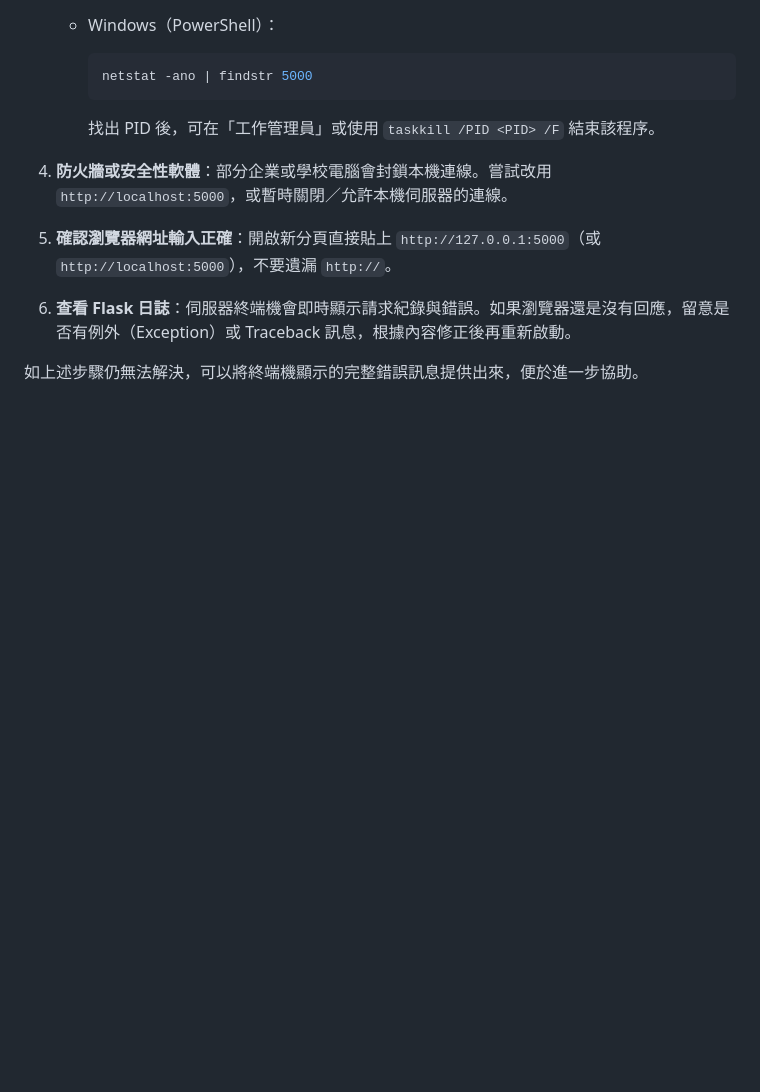
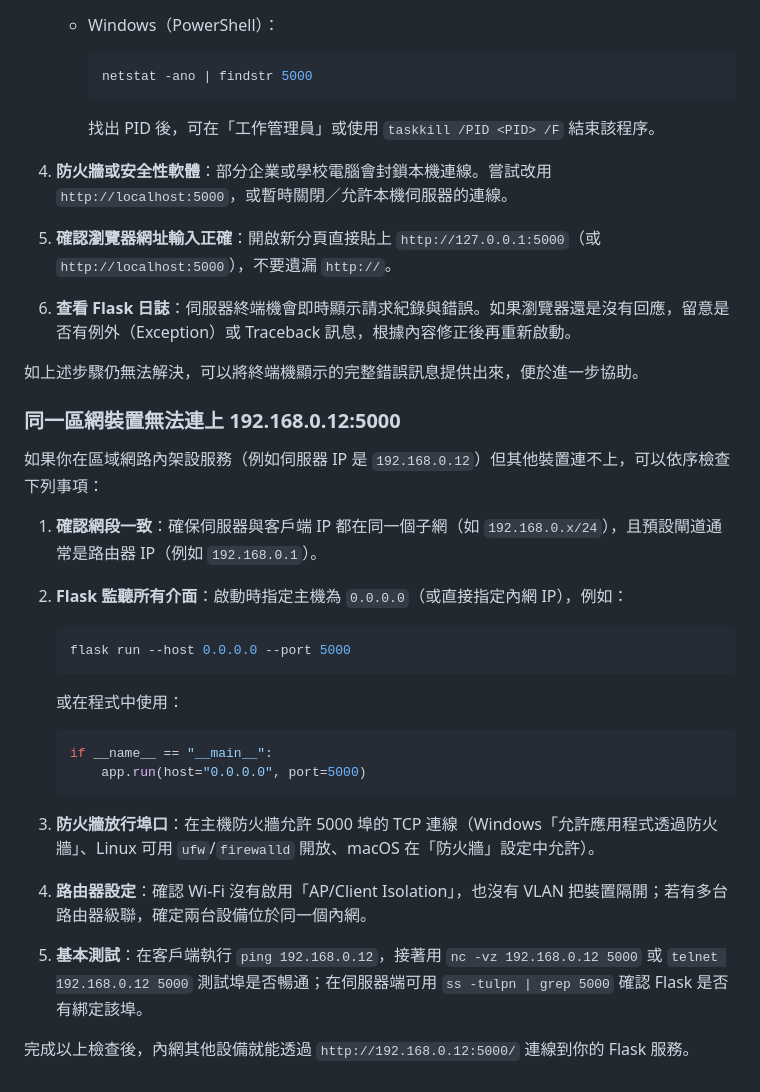
Before and after one commit to wutying/enlearn, a Markdown page: README.md, the part around the change. Rendered like a GitHub page; blank space fills up the shorter version.

Commit message:
Add LAN access troubleshooting for Flask service

````diff
--- a/README.md
+++ b/README.md
@@ -180,3 +180,27 @@ Happy learning!
 6. **查看 Flask 日誌**：伺服器終端機會即時顯示請求紀錄與錯誤。如果瀏覽器還是沒有回應，留意是否有例外（Exception）或 Traceback 訊息，根據內容修正後再重新啟動。
 
 如上述步驟仍無法解決，可以將終端機顯示的完整錯誤訊息提供出來，便於進一步協助。
+
+### 同一區網裝置無法連上 192.168.0.12:5000
+
+如果你在區域網路內架設服務（例如伺服器 IP 是 `192.168.0.12`）但其他裝置連不上，可以依序檢查下列事項：
+
+1. **確認網段一致**：確保伺服器與客戶端 IP 都在同一個子網（如 `192.168.0.x/24`），且預設閘道通常是路由器 IP（例如 `192.168.0.1`）。
+2. **Flask 監聽所有介面**：啟動時指定主機為 `0.0.0.0`（或直接指定內網 IP），例如：
+
+   ```bash
+   flask run --host 0.0.0.0 --port 5000
+   ```
+
+   或在程式中使用：
+
+   ```python
+   if __name__ == "__main__":
+       app.run(host="0.0.0.0", port=5000)
+   ```
+
+3. **防火牆放行埠口**：在主機防火牆允許 5000 埠的 TCP 連線（Windows「允許應用程式透過防火牆」、Linux 可用 `ufw`/`firewalld` 開放、macOS 在「防火牆」設定中允許）。
+4. **路由器設定**：確認 Wi‑Fi 沒有啟用「AP/Client Isolation」，也沒有 VLAN 把裝置隔開；若有多台路由器級聯，確定兩台設備位於同一個內網。
+5. **基本測試**：在客戶端執行 `ping 192.168.0.12`，接著用 `nc -vz 192.168.0.12 5000` 或 `telnet 192.168.0.12 5000` 測試埠是否暢通；在伺服器端可用 `ss -tulpn | grep 5000` 確認 Flask 是否有綁定該埠。
+
+完成以上檢查後，內網其他設備就能透過 `http://192.168.0.12:5000/` 連線到你的 Flask 服務。
````
